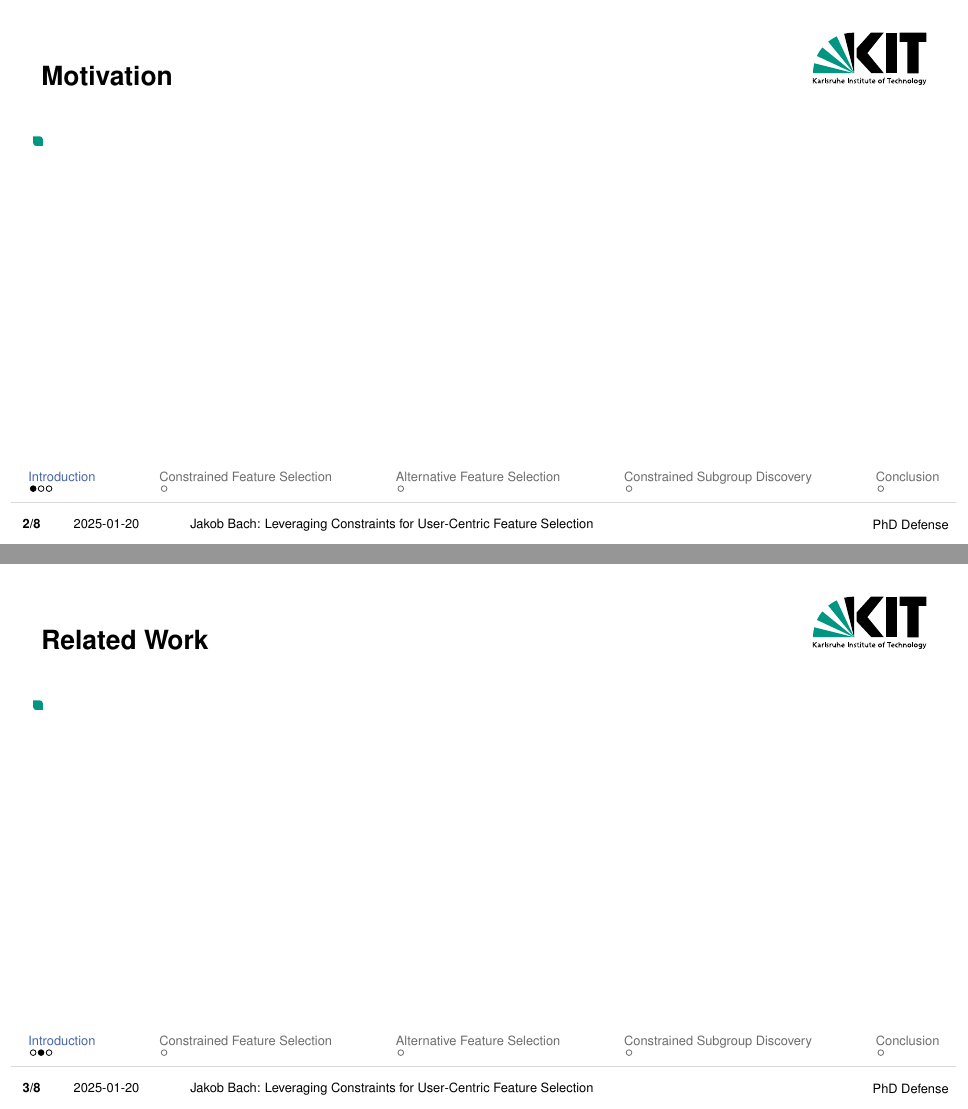
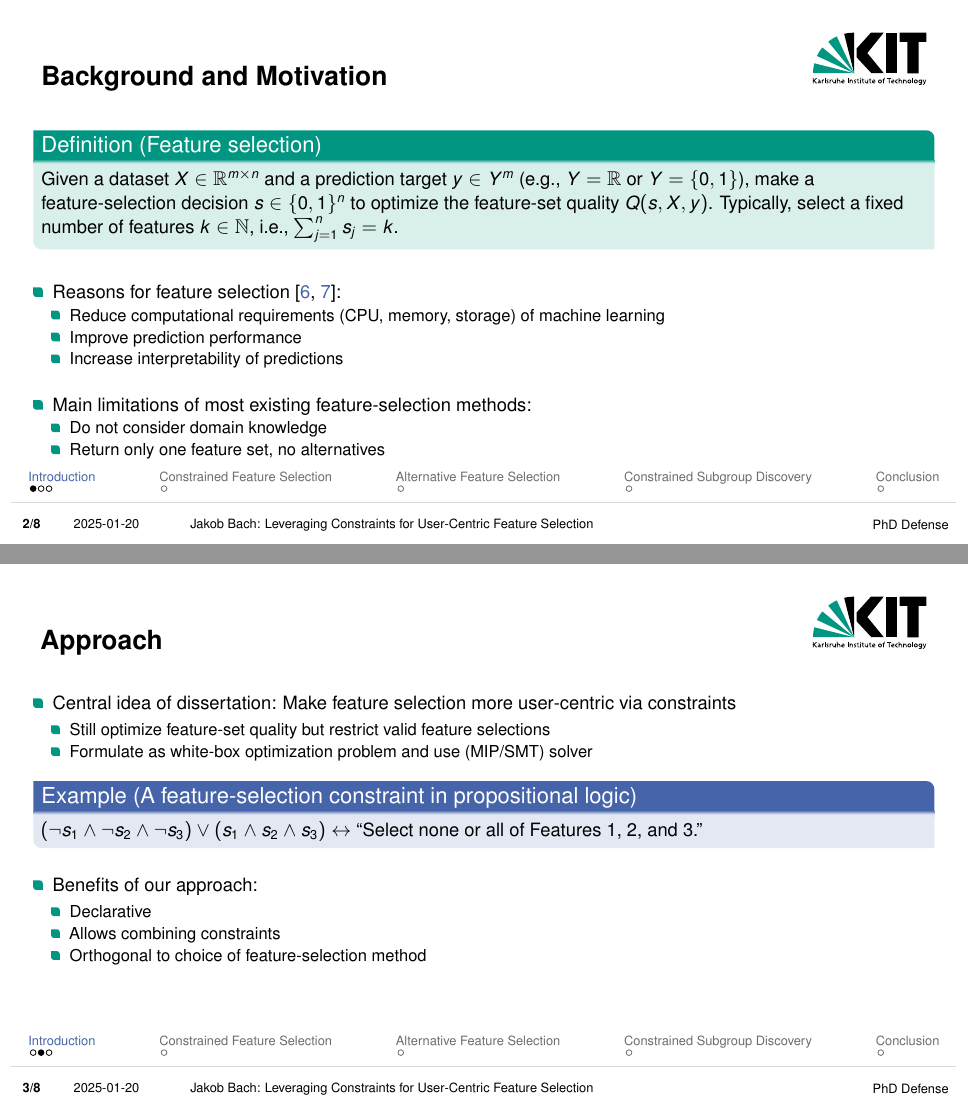
Before and after one commit to Jakob-Bach/PhD-Defense, LaTeX slides (phd-defense.tex): pages 2 and 3 of 10 before the commit and pages 2 and 3 of 12 after it, joined at a grey line. Compiled offline with pdfLaTeX.

Commit message:
Add motivation and (high-level) approach
Also, move related work (which we need to add yet) to appendix since we
probably don't have the time to discuss it in detail.

```diff
--- a/phd-defense.tex
+++ b/phd-defense.tex
@@ -45,15 +45,69 @@
 
 \section{Introduction}
 
-\begin{frame}[t]{Motivation}
+\begin{frame}[t]{Background and Motivation}
+	\begin{definition}[Feature selection]
+		Given a dataset $X \in \mathbb{R}^{m \times n}$
+		and a prediction target $y \in Y^m$ (e.g., $Y = \mathbb{R}$ or $Y = \{0, 1\}$),
+		make a feature-selection decision $s \in \{0,1\}^n$
+		to optimize the feature-set quality $Q(s,X,y)$.
+		Typically, select a fixed number of features~$k \in \mathbb{N}$, i.e., $\sum_{j=1}^n s_j = k$.
+	\end{definition}
+	%JB: want to clarify which scenario we talk about
+	%JB: very generally, we are in field of data science / machine learning
+	%JB: focus on supervised feature selection for tabular data
+	%JB: examples for prediction target from our experiments (though our methods are domain-independent): is person credit-worthy? is e-mail spam? is mushroom poisonous? will horse survive illness?
+	%JB: feature engineering already done (e.g., in spam example)
+	%JB: different white-box and black-box objectives for quality, depending on feature-selection method (from correlating each feature with the target to running a genetic algorithm wrapped around a prediction model)
+	\pause
+	\vspace{\baselineskip}
 	\begin{itemize}
-		\item
+		\item Reasons for feature selection~\cite{chandrashekar2014survey, li2017feature}:
+		\begin{itemize}
+			\item Reduce computational requirements (CPU, memory, storage) of machine learning
+			%JB: training and prediction
+			\item Improve prediction performance
+			% JB: IMHO questionable
+			\item Increase interpretability of predictions
+		\end{itemize}
+		\pause
+		\vspace{\baselineskip}
+		\item Main limitations of most existing feature-selection methods:
+		\begin{itemize}
+			\item Do not consider domain knowledge
+			%JB: Q() is a technical criterion, and there are typically no constraints apart from cardinality
+			%JB: technically good feature sets may still be hard to interpret if they don't make sense from domain perspective
+			%JB: domain knowledge may be firm, hypotheses, preferences
+			%JB: in literature, there are at most approaches integrating specific constraint types into specific FS methods (apart from the work of Groves)
+			\item Return only one feature set, no alternatives
+			%JB: may be misleading if there are alternative solutions with similar quality
+		\end{itemize}
 	\end{itemize}
 \end{frame}
 
-\begin{frame}[t]{Related Work}
+\begin{frame}[t]{Approach}
 	\begin{itemize}
-		\item
+		\item Central idea of dissertation: Make feature selection more user-centric via constraints
+		%JB: we use constraints in propositional logic and linear arithmetic
+		\begin{itemize}
+			\item Still optimize feature-set quality but restrict valid feature selections
+			\item Formulate as white-box optimization problem and use (MIP/SMT) solver
+		\end{itemize}
+		\pause
+		%
+		\begin{example}[A feature-selection constraint in propositional logic]
+			$(\lnot s_1 \land \lnot s_2 \land \lnot s_3) \lor (s_1 \land s_2 \land s_3) \leftrightarrow$ ``Select none or all of Features 1, 2, and 3.''
+		\end{example}
+		%
+		\pause
+		\vspace{0.5\baselineskip}
+		\item Benefits of our approach:
+		\begin{itemize}
+			\item Declarative
+			\item Allows combining constraints
+			\item Orthogonal to choice of feature-selection method
+			%JB: related work typically integrates one constraint type into one feature-selection method
+		\end{itemize}
 	\end{itemize}
 \end{frame}
 
```
Also changed, not shown: references.bib (+21 -0 lines), phd-defense.tex (6 more changed lines).
